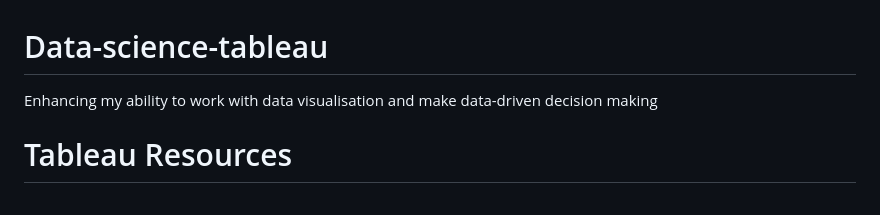
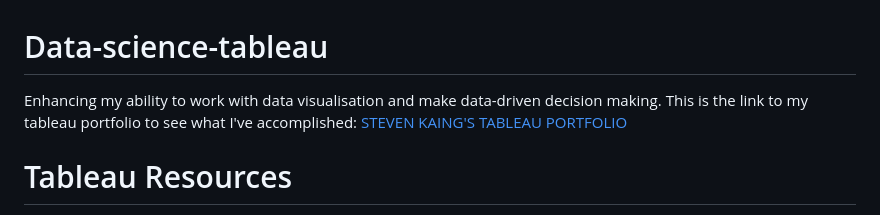
Before and after one commit to StuvanFIT/Data-science, a Markdown page: README.md, the part around the change. Rendered like a GitHub page.

```diff
--- a/README.md
+++ b/README.md
@@ -1,5 +1,6 @@
 # Data-science-tableau
-Enhancing my ability to work with data visualisation and make data-driven decision making
+Enhancing my ability to work with data visualisation and make data-driven decision making. This is the link to my tableau portfolio to see what I've accomplished: [STEVEN KAING'S TABLEAU PORTFOLIO](https://public.tableau.com/app/profile/steven.kaing/vizzes)
+
 
 
 
```
